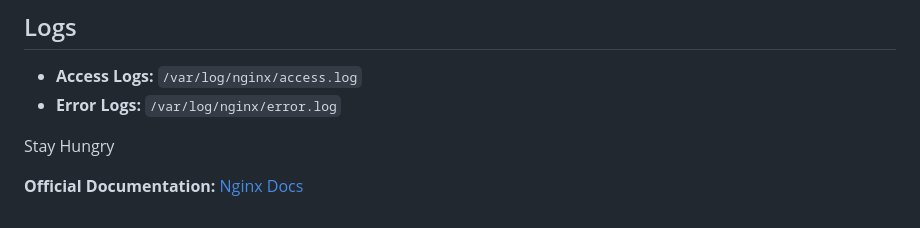
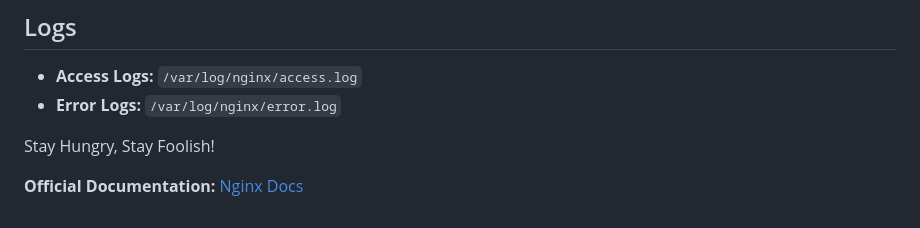
Before and after one commit to frypan05/Competitive-Programming-Handbook-Notes, a Markdown page: Nginx/Nginx.md, the part around the change. GitHub-like rendering.

Commit message:
infra automation push #2

```diff
--- a/Nginx/Nginx.md
+++ b/Nginx/Nginx.md
@@ -323,6 +323,6 @@ location ~ \.(mp3|mp4)$ {
 * **Access Logs:** `/var/log/nginx/access.log`
 * **Error Logs:** `/var/log/nginx/error.log`
 
-Stay Hungry
+Stay Hungry, Stay Foolish!
 
 **Official Documentation:** [Nginx Docs](https://nginx.org/en/docs/)
```
